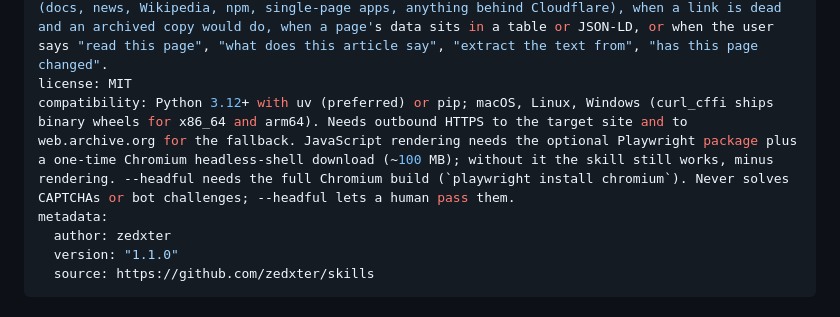
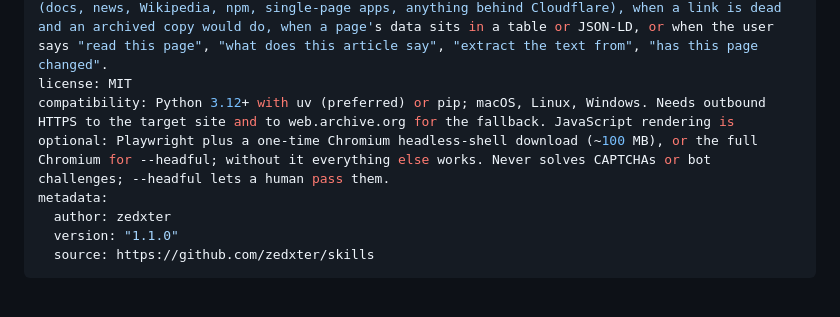
Before and after one commit to zedxter/skills, a Markdown page: skills/web-extract/SKILL.md, the part around the change. Rendered like a GitHub page.

Commit message:
web-extract: keep the compatibility field under the 500-character spec limit
Co-Authored-By: Claude Opus 5.5 <noreply@anthropic.com>

```diff
--- a/skills/web-extract/SKILL.md
+++ b/skills/web-extract/SKILL.md
@@ -2,7 +2,7 @@
 name: web-extract
 description: Fetch a web page or PDF from the user's own machine with a browser-grade TLS fingerprint and return its main content as clean Markdown, text or JSON (title, author, date, links, JSON-LD/OpenGraph/tables) via curl_cffi, trafilatura and pypdf; renders JavaScript pages in a local headless Chromium (optional Playwright) with click/type/scroll actions and screenshots, tracks changes between fetches, and falls back to the newest Wayback Machine snapshot when the page is blocked, gone or unreachable. Free local stand-in for paid scraping APIs. Use when the user shares a URL to read, summarise, quote or annotate, when a built-in fetch tool returned 403, "Just a moment", a bot check or an empty page on an ordinary public site (docs, news, Wikipedia, npm, single-page apps, anything behind Cloudflare), when a link is dead and an archived copy would do, when a page's data sits in a table or JSON-LD, or when the user says "read this page", "what does this article say", "extract the text from", "has this page changed".
 license: MIT
-compatibility: Python 3.12+ with uv (preferred) or pip; macOS, Linux, Windows (curl_cffi ships binary wheels for x86_64 and arm64). Needs outbound HTTPS to the target site and to web.archive.org for the fallback. JavaScript rendering needs the optional Playwright package plus a one-time Chromium headless-shell download (~100 MB); without it the skill still works, minus rendering. --headful needs the full Chromium build (`playwright install chromium`). Never solves CAPTCHAs or bot challenges; --headful lets a human pass them.
+compatibility: Python 3.12+ with uv (preferred) or pip; macOS, Linux, Windows. Needs outbound HTTPS to the target site and to web.archive.org for the fallback. JavaScript rendering is optional: Playwright plus a one-time Chromium headless-shell download (~100 MB), or the full Chromium for --headful; without it everything else works. Never solves CAPTCHAs or bot challenges; --headful lets a human pass them.
 metadata:
   author: zedxter
   version: "1.1.0"
```
